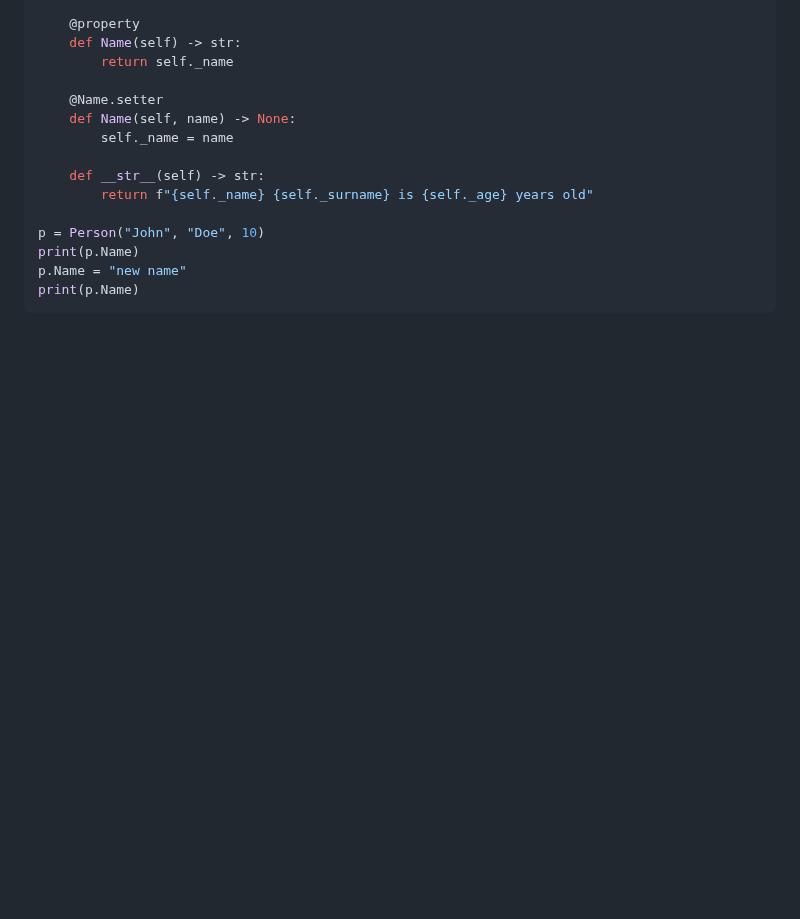
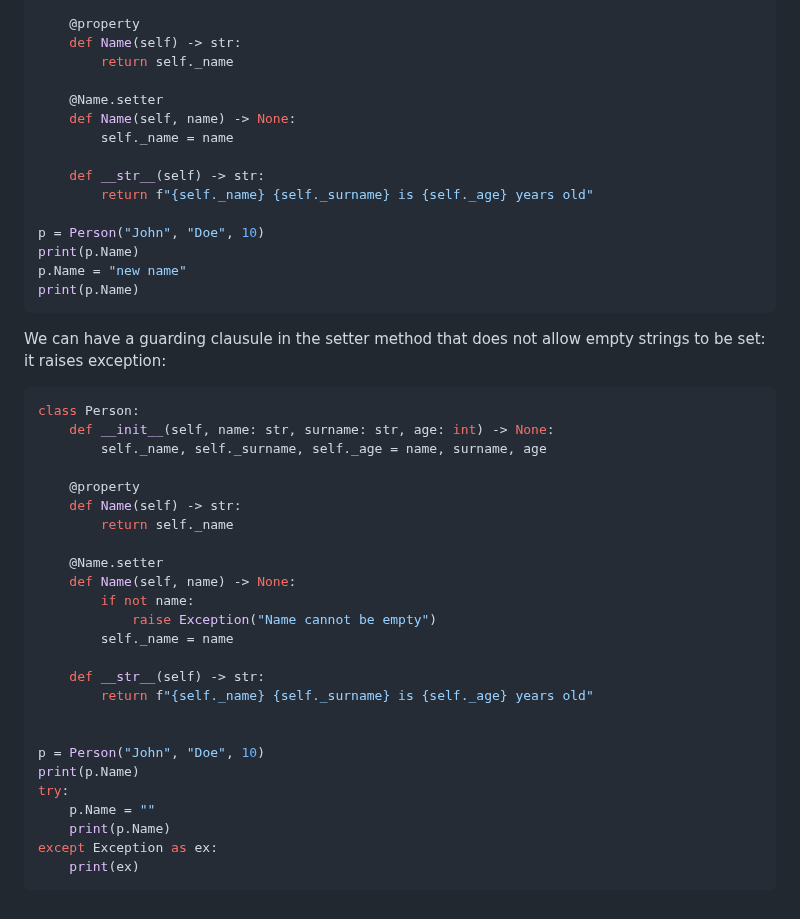
Before and after one commit to SpsKnSK/api, a Markdown page: UsefulStuff/Properties.md, the part around the change. Rendered like a GitHub page; blank space fills up the shorter version.

Commit message:
Adding example of setter

````diff
--- a/UsefulStuff/Properties.md
+++ b/UsefulStuff/Properties.md
@@ -127,3 +127,32 @@ print(p.Name)
 p.Name = "new name"
 print(p.Name)
 ```
+
+We can have a guarding clausule in the setter method that does not allow empty strings to be set: it raises exception:
+```py
+class Person:
+    def __init__(self, name: str, surname: str, age: int) -> None:
+        self._name, self._surname, self._age = name, surname, age
+
+    @property
+    def Name(self) -> str:
+        return self._name
+
+    @Name.setter
+    def Name(self, name) -> None:
+        if not name:
+            raise Exception("Name cannot be empty")
+        self._name = name
+
+    def __str__(self) -> str:
+        return f"{self._name} {self._surname} is {self._age} years old"
+
+
+p = Person("John", "Doe", 10)
+print(p.Name)
+try:
+    p.Name = ""
+    print(p.Name)
+except Exception as ex:
+    print(ex)
+```
````
